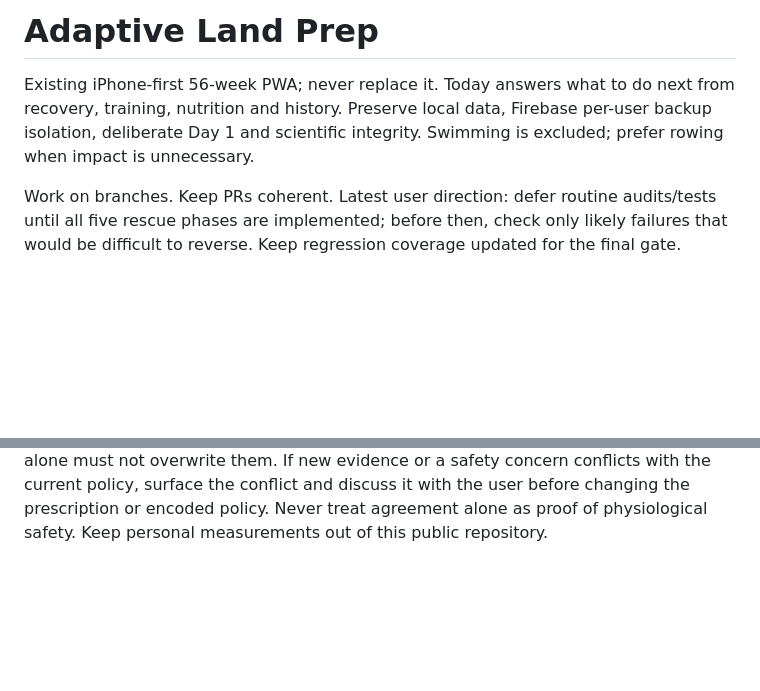
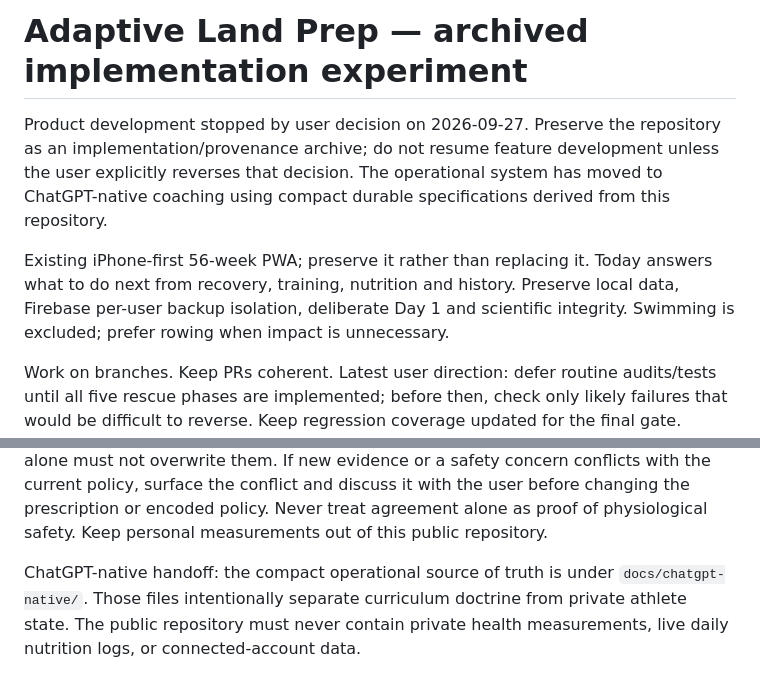
Before and after one commit to gittyupgpt77/adaptive-land-prep, a Markdown page: AGENTS.md, 2 parts joined by grey strips. Drawn GitHub-style; blank space fills up the shorter version.

Commit message:
Archive product development and point to ChatGPT-native doctrine

```diff
--- a/AGENTS.md
+++ b/AGENTS.md
@@ -1,6 +1,8 @@
-# Adaptive Land Prep
+# Adaptive Land Prep — archived implementation experiment
 
-Existing iPhone-first 56-week PWA; never replace it. Today answers what to do next from recovery, training, nutrition and history. Preserve local data, Firebase per-user backup isolation, deliberate Day 1 and scientific integrity. Swimming is excluded; prefer rowing when impact is unnecessary.
+Product development stopped by user decision on 2026-09-27. Preserve the repository as an implementation/provenance archive; do not resume feature development unless the user explicitly reverses that decision. The operational system has moved to ChatGPT-native coaching using compact durable specifications derived from this repository.
+
+Existing iPhone-first 56-week PWA; preserve it rather than replacing it. Today answers what to do next from recovery, training, nutrition and history. Preserve local data, Firebase per-user backup isolation, deliberate Day 1 and scientific integrity. Swimming is excluded; prefer rowing when impact is unnecessary.
 
 Work on branches. Keep PRs coherent. Latest user direction: defer routine audits/tests until all five rescue phases are implemented; before then, check only likely failures that would be difficult to reverse. Keep regression coverage updated for the final gate. Before publishing completed work, run the Consumer Audit release gate, then verify Pages and Consumer Audit against exact merged SHA. WebKit simulation is not physical-iPhone testing. Do not invent training doses or ingredient macros. Distinguish incomplete nutrition logging from confirmed low intake. Preserve noisy-signal filtering and established 14-day trend guardrails.
 
@@ -13,3 +15,6 @@ App is plain app.js/index.html/styles.css, with Firebase integration in cloud.js
 When shipping changed app.js/cloud.js/styles.css, advance their index.html query versions and matching service-worker ASSETS/cache version together. A live browser retained an old script with new HTML when assets were unversioned; verify the actual production action, not only HTTP source bytes.
 
 Nutrition preference policy: do not silently substitute a different fat-loss goal or calorie policy. Treat the athlete-directed fat-loss/calorie policy, its priority hierarchy and its established guardrails as change-controlled requirements: a model recommendation alone must not overwrite them. If new evidence or a safety concern conflicts with the current policy, surface the conflict and discuss it with the user before changing the prescription or encoded policy. Never treat agreement alone as proof of physiological safety. Keep personal measurements out of this public repository.
+
+
+ChatGPT-native handoff: the compact operational source of truth is under `docs/chatgpt-native/`. Those files intentionally separate curriculum doctrine from private athlete state. The public repository must never contain private health measurements, live daily nutrition logs, or connected-account data.
```
